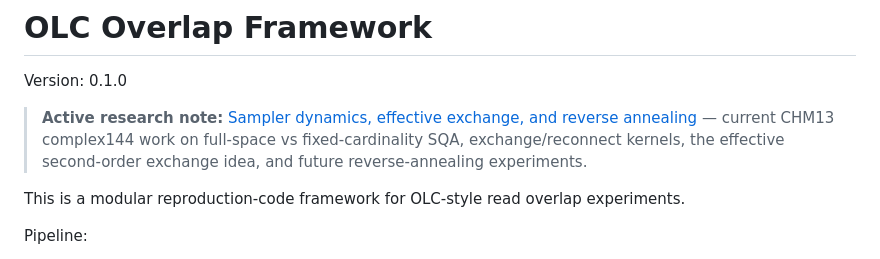
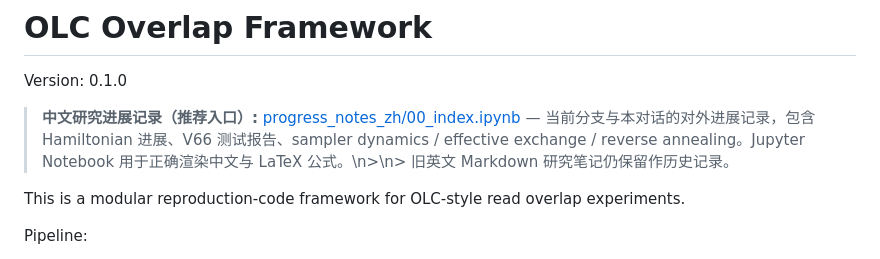
Before and after one commit to tfuhtfrh/olc_overlap_framework_v0_1_0, a Markdown page: olc_overlap_framework/README.md, the part around the change. GitHub-like rendering.

Commit message:
Point README to Chinese rendered progress notebooks

```diff
--- a/olc_overlap_framework/README.md
+++ b/olc_overlap_framework/README.md
@@ -2,7 +2,7 @@
 
 Version: 0.1.0
 
-> **Active research note:** [Sampler dynamics, effective exchange, and reverse annealing](SAMPLER_DYNAMICS_RESEARCH_NOTE.md) — current CHM13 complex144 work on full-space vs fixed-cardinality SQA, exchange/reconnect kernels, the effective second-order exchange idea, and future reverse-annealing experiments.
+> **中文研究进展记录（推荐入口）:** [progress_notes_zh/00_index.ipynb](progress_notes_zh/00_index.ipynb) — 当前分支与本对话的对外进展记录，包含 Hamiltonian 进展、V66 测试报告、sampler dynamics / effective exchange / reverse annealing。Jupyter Notebook 用于正确渲染中文与 LaTeX 公式。\n>\n> 旧英文 Markdown 研究笔记仍保留作历史记录。
 
 This is a modular reproduction-code framework for OLC-style read overlap experiments.
 
```
